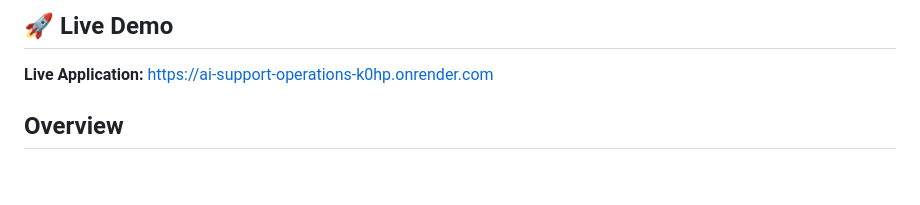
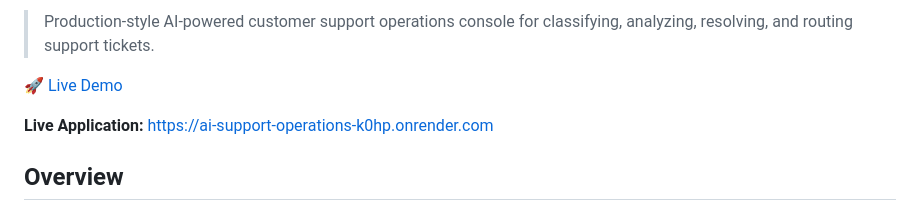
Before and after one commit to rivannagrale/ai-support-operations, a Markdown page: README.md, the part around one of its changes. GitHub-like rendering; blank space fills up the shorter version.

Commit message:
Polish README with live demo and CI badge

```diff
--- a/README.md
+++ b/README.md
@@ -4,5 +4,7 @@ A production-style AI-powered customer support operations console for classifyin
 
-## 🚀 Live Demo
+> Production-style AI-powered customer support operations console for classifying, analyzing, resolving, and routing support tickets.
+
+[🚀 Live Demo](https://ai-support-operations-k0hp.onrender.com)
 
 **Live Application:** https://ai-support-operations-k0hp.onrender.com
 
```
Also changed, not shown: other parts of README.md (+1 -1 lines).
